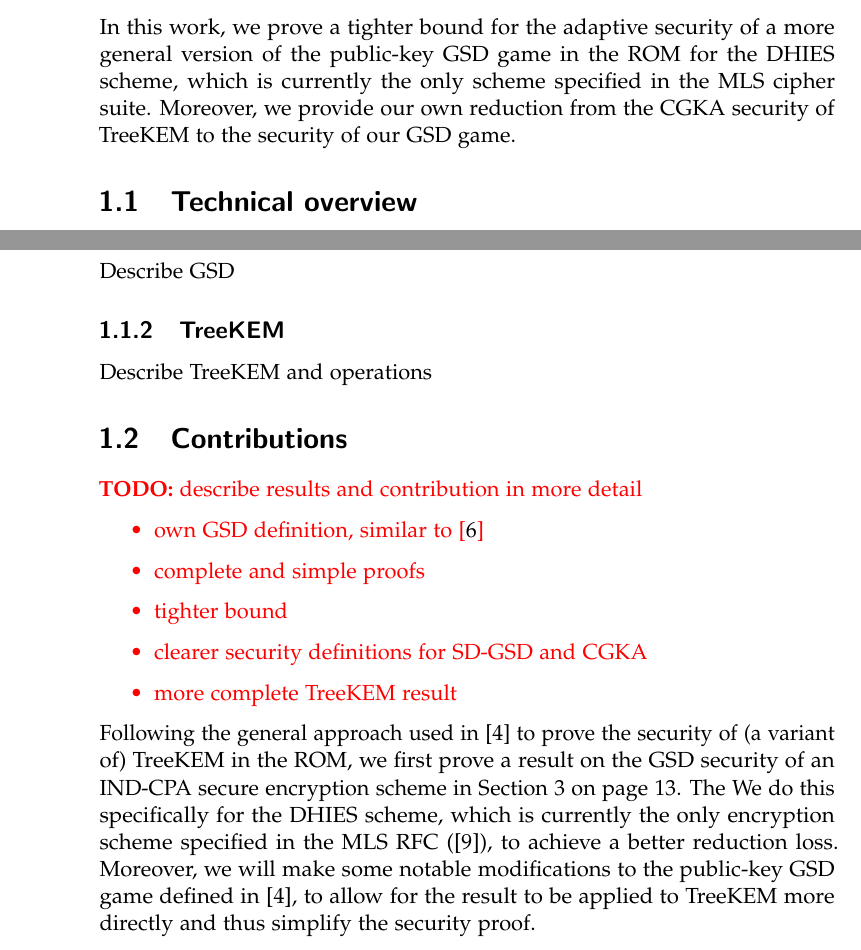
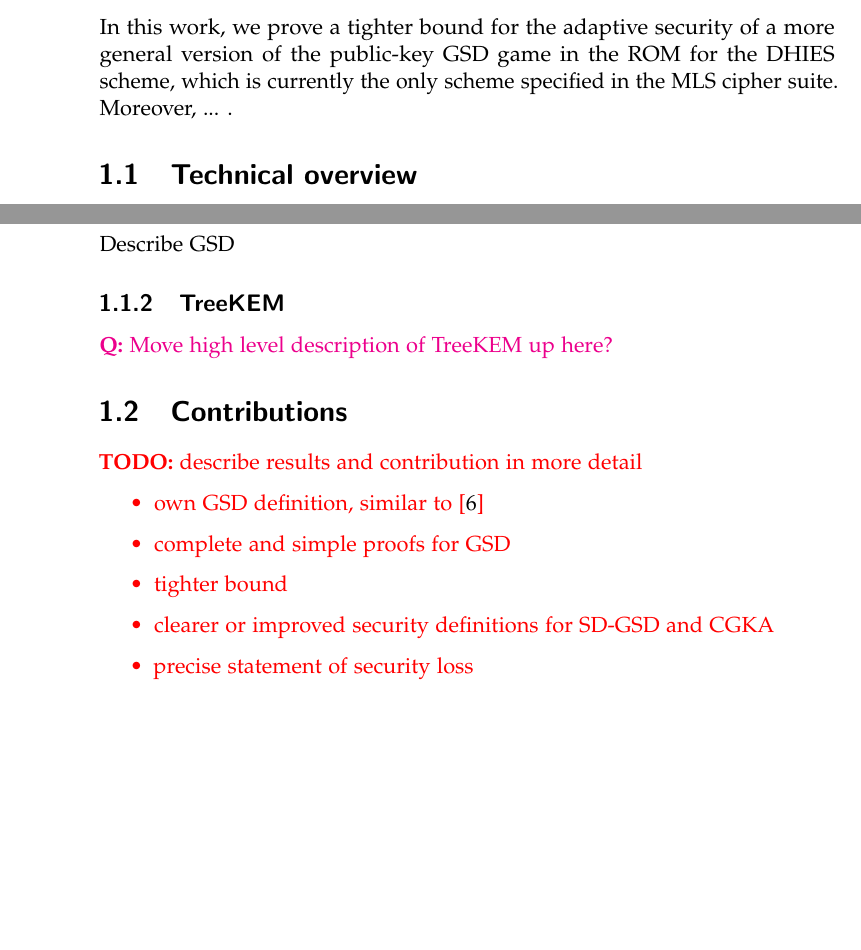
Before and after one commit to a-ellison/bachelor-thesis, a LaTeX thesis (thesis.tex, which reads chapters/introduction.tex): two parts of page 10 of 51, joined at a grey line, cut so that both start at the same text, the shorter picture padded with empty space. Compiled offline with pdfLaTeX.

Commit message:
adapt todos and hide unclear parts

```diff
--- a/chapters/introduction.tex
+++ b/chapters/introduction.tex
@@ -26,7 +26,7 @@ One choice that can be made when defining the security of a CGKA scheme is wheth
 
 The Generalized Selective Decryption (GSD) security game \cite{gsd} was introduced precisely to analyze adaptive security for protocols based on a graph-like structure (as is the case with TreeKEM). It was initially defined for the private-key setting and later adapted to the public-key setting in \cite{ttkem}. The work in \cite{ttkem} proved a polynomial bound for the adaptive security of the public-key GSD game in the so-called Random Oracle Model (ROM) for an arbitrary IND-CPA secure public-key encryption scheme. This result implies a polynomial bound for the adaptive security of TreeKEM as a CGKA as outlined also in \cite[Theorem 4]{ttkem} and subsequently proved in more detail in \cite[Theorem 12]{modular-group-messaging}.
 
-In this work, we prove a tighter bound for the adaptive security of a more general version of the public-key GSD game in the ROM for the DHIES scheme, which is currently the only scheme specified in the MLS cipher suite. Moreover, we provide our own reduction from the CGKA security of TreeKEM to the security of our GSD game.
+In this work, we prove a tighter bound for the adaptive security of a more general version of the public-key GSD game in the ROM for the DHIES scheme, which is currently the only scheme specified in the MLS cipher suite. Moreover, ... .
 
 \section{Technical overview}
 
@@ -36,18 +36,18 @@ Describe GSD
 
 \subsection{TreeKEM}
 
-Describe TreeKEM and operations
+\question{Move high level description of TreeKEM up here?}
 
 \section{Contributions}
 
 \todo{describe results and contribution in more detail
 	\begin{itemize}
 		\item own GSD definition, similar to \cite{modular-group-messaging}
-		\item complete and simple proofs
+		\item complete and simple proofs for GSD
 		\item tighter bound
-		\item clearer security definitions for SD-GSD and CGKA
-		\item more complete TreeKEM result
+		\item clearer or improved security definitions for SD-GSD and CGKA
+		\item precise statement of security loss
 	\end{itemize}
 }
 
-Following the general approach used in \cite{ttkem} to prove the security of (a variant of) TreeKEM in the ROM, we first prove a result on the GSD security of an IND-CPA secure encryption scheme in Section~\vref{sec:tighter-gsd-security}. The  We do this specifically for the DHIES scheme, which is currently the only encryption scheme specified in the MLS RFC (\cite{rfc9420}), to achieve a better reduction loss. Moreover, we will make some notable modifications to the public-key GSD game defined in \cite{ttkem}, to allow for the result to be applied to TreeKEM more directly and thus simplify the security proof.
+% Following the general approach used in \cite{ttkem} to prove the security of (a variant of) TreeKEM in the ROM, we first prove a result on the GSD security of an IND-CPA secure encryption scheme in Section~\vref{sec:tighter-gsd-security}. The  We do this specifically for the DHIES scheme, which is currently the only encryption scheme specified in the MLS RFC (\cite{rfc9420}), to achieve a better reduction loss. Moreover, we will make some notable modifications to the public-key GSD game defined in \cite{ttkem}, to allow for the result to be applied to TreeKEM more directly and thus simplify the security proof.
```
